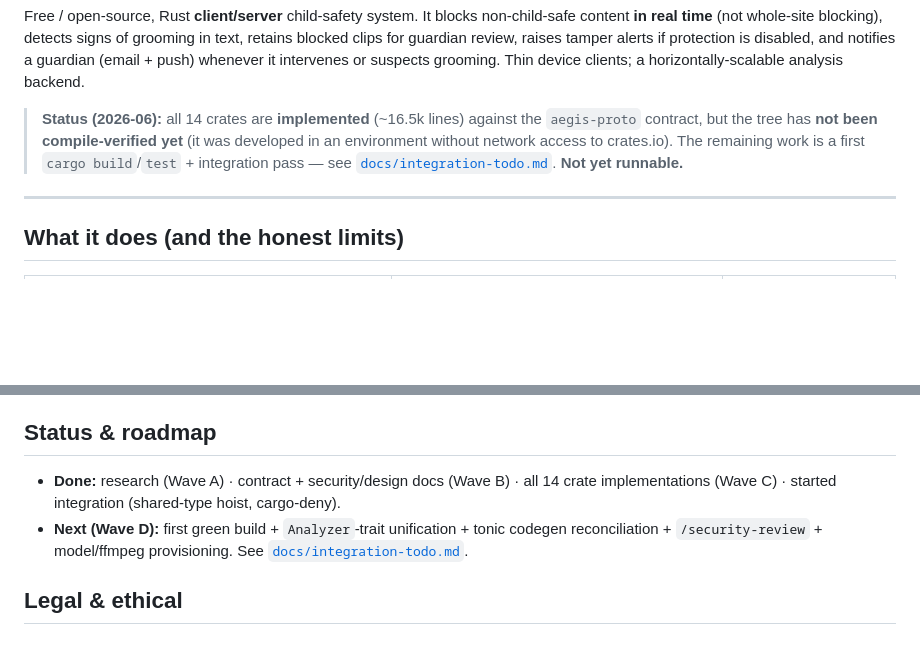
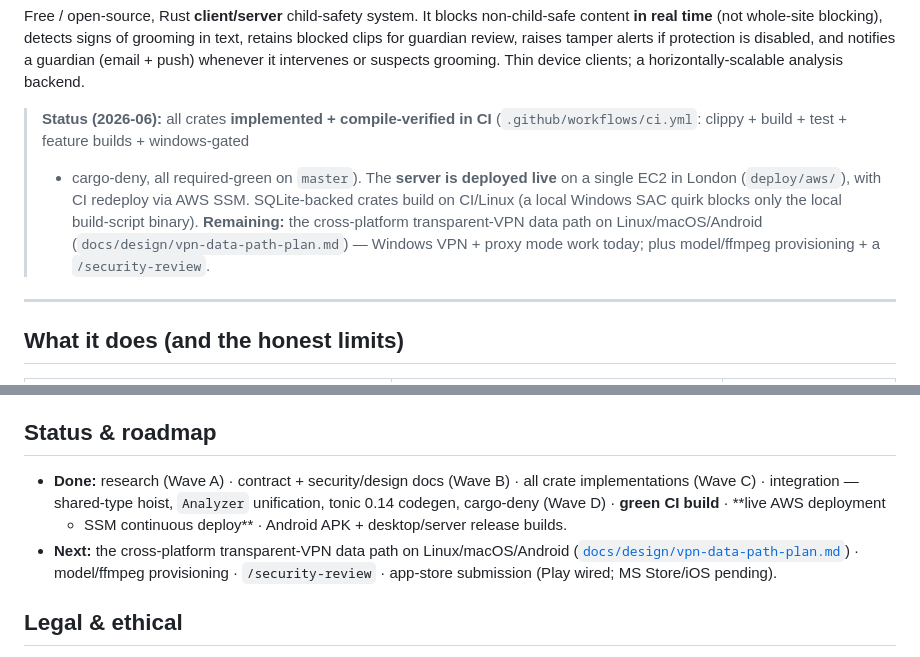
Before and after one commit to Jordan-Hall/PH-bulwark, a Markdown page: README.md, 2 parts joined by grey strips. Drawn GitHub-style; blank space fills up the shorter version.

Commit message:
docs: refresh stale status — built in CI, deployed live, §1 done
README said 'Not yet runnable' — it's now compile-verified in CI and the server
is deployed live to London (SSM CD). integration-todo §1 (aegis-net surfacing
response Content-Type) is DONE: proxy captures it, interceptor plumbs it into
HttpHead, classify.rs uses it, with tests. Remaining real work = the cross-platform
VPN data path (see docs/design/vpn-data-path-plan.md).

Co-Authored-By: Claude Opus 4.8 <noreply@anthropic.com>

```diff
--- a/README.md
+++ b/README.md
@@ -13,11 +13,14 @@ grooming in text, retains blocked clips for guardian review, raises tamper alert
 protection is disabled, and notifies a guardian (email + push) whenever it intervenes
 or suspects grooming. Thin device clients; a horizontally-scalable analysis backend.
 
-> **Status (2026-06):** all 14 crates are **implemented** (~16.5k lines) against the
-> `aegis-proto` contract, but the tree has **not been compile-verified yet** (it was
-> developed in an environment without network access to crates.io). The remaining work
-> is a first `cargo build`/`test` + integration pass — see
-> [`docs/integration-todo.md`](docs/integration-todo.md). **Not yet runnable.**
+> **Status (2026-06):** all crates **implemented + compile-verified in CI**
+> (`.github/workflows/ci.yml`: clippy + build + test + feature builds + windows-gated
+> + cargo-deny, all required-green on `master`). The **server is deployed live** on a
+> single EC2 in London (`deploy/aws/`), with CI redeploy via AWS SSM. SQLite-backed
+> crates build on CI/Linux (a local Windows SAC quirk blocks only the local
+> build-script binary). **Remaining:** the cross-platform transparent-VPN data path
+> on Linux/macOS/Android (`docs/design/vpn-data-path-plan.md`) — Windows VPN + proxy
+> mode work today; plus model/ffmpeg provisioning + a `/security-review`.
 
 ---
 
@@ -102,11 +105,14 @@ Optional features: `aegis-text/classifier`, `aegis-vision|aegis-audio/onnx`,
 `aegis-video/ffmpeg`, `aegis-ui/llm-explain` (all off by default).
 
 ## Status & roadmap
-- **Done:** research (Wave A) · contract + security/design docs (Wave B) · all 14 crate
-  implementations (Wave C) · started integration (shared-type hoist, cargo-deny).
-- **Next (Wave D):** first green build + `Analyzer`-trait unification + tonic codegen
-  reconciliation + `/security-review` + model/ffmpeg provisioning. See
-  [`docs/integration-todo.md`](docs/integration-todo.md).
+- **Done:** research (Wave A) · contract + security/design docs (Wave B) · all crate
+  implementations (Wave C) · integration — shared-type hoist, `Analyzer` unification,
+  tonic 0.14 codegen, cargo-deny (Wave D) · **green CI build** · **live AWS deployment
+  + SSM continuous deploy** · Android APK + desktop/server release builds.
+- **Next:** the cross-platform transparent-VPN data path on Linux/macOS/Android
+  ([`docs/design/vpn-data-path-plan.md`](docs/design/vpn-data-path-plan.md)) ·
+  model/ffmpeg provisioning · `/security-review` · app-store submission (Play wired;
+  MS Store/iOS pending).
 
 ## Legal & ethical
 For **guardians monitoring their own minor children on devices they own/control.** On-device
```
Also changed, not shown: docs/integration-todo.md (+7 -2 lines).
